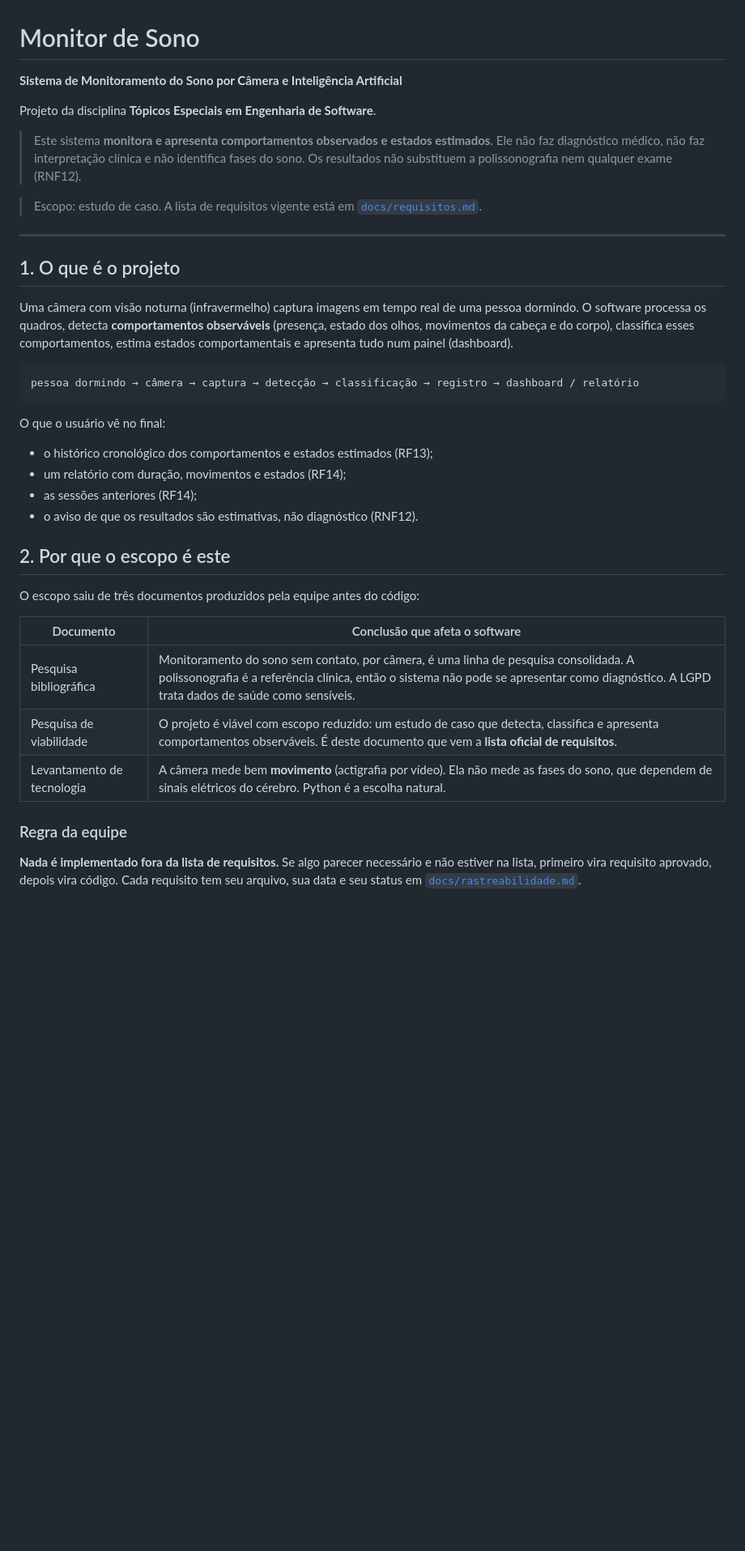
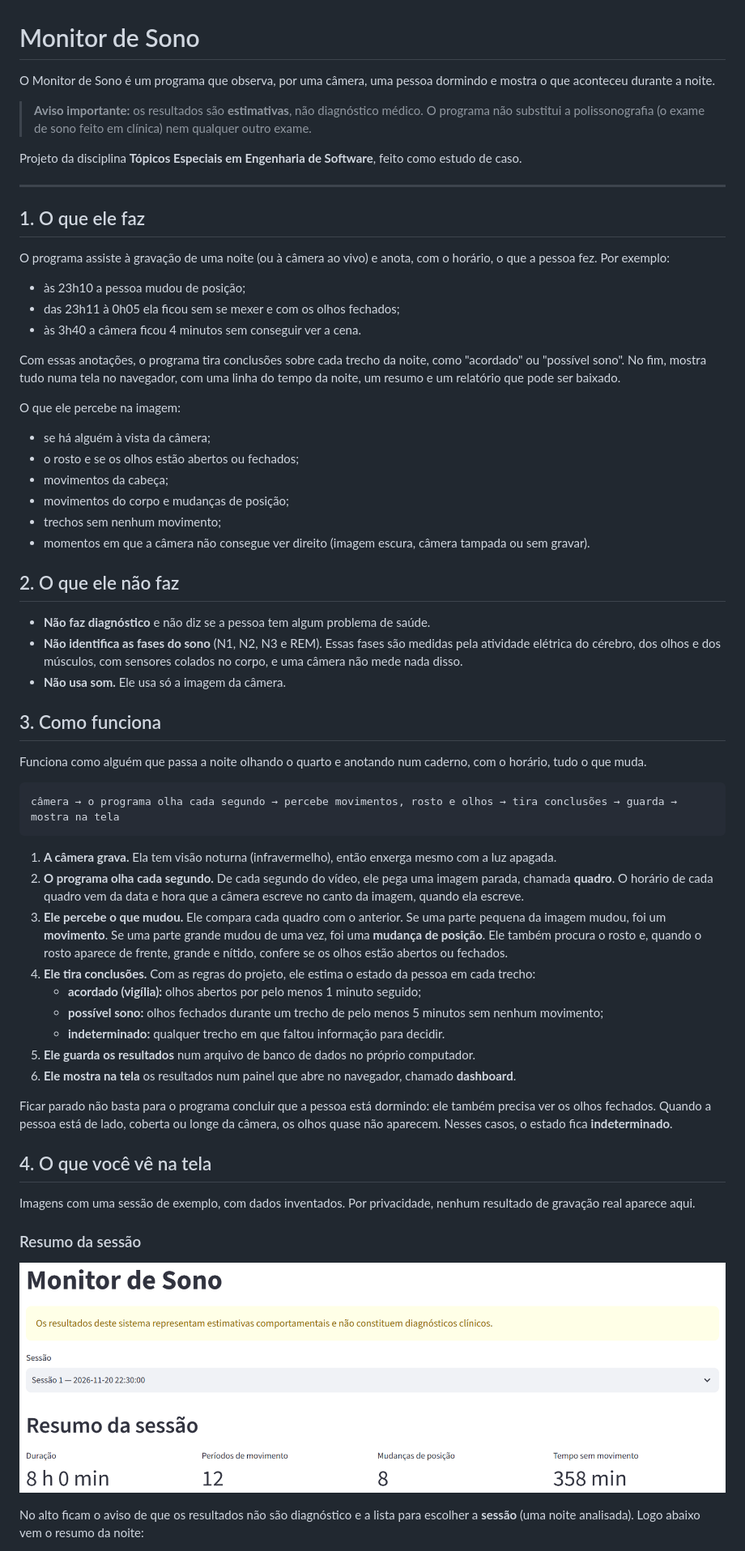
Before and after one commit to gabriel-correa11/monitor_sono, a Markdown page: README.md, the part around one of its changes. Shown at 81% size. Drawn GitHub-style; pictures changed too: docs/imagens/dashboard-resumo.png (added); blank space fills up the shorter version.

Commit message:
RF13, RF14, RNF12: README didático com prints do dashboard
Co-Authored-By: Claude Opus 5.5 <noreply@anthropic.com>

````diff
--- a/README.md
+++ b/README.md
@@ -1,48 +1,80 @@
 # Monitor de Sono
 
-**Sistema de Monitoramento do Sono por Câmera e Inteligência Artificial**
+O Monitor de Sono é um programa que observa, por uma câmera, uma pessoa dormindo e mostra o que aconteceu
+durante a noite.
 
-Projeto da disciplina **Tópicos Especiais em Engenharia de Software**.
+> **Aviso importante:** os resultados são **estimativas**, não diagnóstico médico. O programa não
+> substitui a polissonografia (o exame de sono feito em clínica) nem qualquer outro exame.
 
-> Este sistema **monitora e apresenta comportamentos observados e estados estimados**. Ele não faz
-> diagnóstico médico, não faz interpretação clínica e não identifica fases do sono. Os resultados não
-> substituem a polissonografia nem qualquer exame (RNF12).
-
-> Escopo: estudo de caso. A lista de requisitos vigente está em [`docs/requisitos.md`](docs/requisitos.md).
+Projeto da disciplina **Tópicos Especiais em Engenharia de Software**, feito como estudo de caso.
 
 ---
 
-## 1. O que é o projeto
+## 1. O que ele faz
 
-Uma câmera com visão noturna (infravermelho) captura imagens em tempo real de uma pessoa dormindo.
-O software processa os quadros, detecta **comportamentos observáveis** (presença, estado dos olhos,
-movimentos da cabeça e do corpo), classifica esses comportamentos, estima estados comportamentais e
-apresenta tudo num painel (dashboard).
+O programa assiste à gravação de uma noite (ou à câmera ao vivo) e anota, com o horário, o que a pessoa fez.
+Por exemplo:
+
+- às 23h10 a pessoa mudou de posição;
+- das 23h11 à 0h05 ela ficou sem se mexer e com os olhos fechados;
+- às 3h40 a câmera ficou 4 minutos sem conseguir ver a cena.
+
+Com essas anotações, o programa tira conclusões sobre cada trecho da noite, como "acordado" ou "possível
+sono". No fim, mostra tudo numa tela no navegador, com uma linha do tempo da noite, um resumo e um relatório
+que pode ser baixado.
+
+O que ele percebe na imagem:
+
+- se há alguém à vista da câmera;
+- o rosto e se os olhos estão abertos ou fechados;
+- movimentos da cabeça;
+- movimentos do corpo e mudanças de posição;
+- trechos sem nenhum movimento;
+- momentos em que a câmera não consegue ver direito (imagem escura, câmera tampada ou sem gravar).
+
+## 2. O que ele não faz
+
+- **Não faz diagnóstico** e não diz se a pessoa tem algum problema de saúde.
+- **Não identifica as fases do sono** (N1, N2, N3 e REM). Essas fases são medidas pela atividade elétrica do
+  cérebro, dos olhos e dos músculos, com sensores colados no corpo, e uma câmera não mede nada disso.
+- **Não usa som.** Ele usa só a imagem da câmera.
+
+## 3. Como funciona
+
+Funciona como alguém que passa a noite olhando o quarto e anotando num caderno, com o horário, tudo o que muda.
 
 ```
-pessoa dormindo → câmera → captura → detecção → classificação → registro → dashboard / relatório
+câmera → o programa olha cada segundo → percebe movimentos, rosto e olhos → tira conclusões → guarda → mostra na tela
 ```
 
-O que o usuário vê no final:
+1. **A câmera grava.** Ela tem visão noturna (infravermelho), então enxerga mesmo com a luz apagada.
+2. **O programa olha cada segundo.** De cada segundo do vídeo, ele pega uma imagem parada, chamada
+   **quadro**. O horário de cada quadro vem da data e hora que a câmera escreve no canto da imagem, quando
+   ela escreve.
+3. **Ele percebe o que mudou.** Ele compara cada quadro com o anterior. Se uma parte pequena da imagem mudou,
+   foi um **movimento**. Se uma parte grande mudou de uma vez, foi uma **mudança de posição**. Ele também
+   procura o rosto e, quando o rosto aparece de frente, grande e nítido, confere se os olhos estão abertos ou
+   fechados.
+4. **Ele tira conclusões.** Com as regras do projeto, ele estima o estado da pessoa em cada trecho:
+   - **acordado (vigília):** olhos abertos por pelo menos 1 minuto seguido;
+   - **possível sono:** olhos fechados durante um trecho de pelo menos 5 minutos sem nenhum movimento;
+   - **indeterminado:** qualquer trecho em que faltou informação para decidir.
+5. **Ele guarda os resultados** num arquivo de banco de dados no próprio computador.
+6. **Ele mostra na tela** os resultados num painel que abre no navegador, chamado **dashboard**.
 
-- o histórico cronológico dos comportamentos e estados estimados (RF13);
-- um relatório com duração, movimentos e estados (RF14);
-- as sessões anteriores (RF14);
-- o aviso de que os resultados são estimativas, não diagnóstico (RNF12).
+Ficar parado não basta para o programa concluir que a pessoa está dormindo: ele também precisa ver os olhos
+fechados. Quando a pessoa está de lado, coberta ou longe da câmera, os olhos quase não aparecem. Nesses casos, o
+estado fica **indeterminado**.
 
-## 2. Por que o escopo é este
+## 4. O que você vê na tela
 
-O escopo saiu de três documentos produzidos pela equipe antes do código:
+Imagens com uma sessão de exemplo, com dados inventados. Por privacidade, nenhum resultado de gravação real
+aparece aqui.
 
-| Documento | Conclusão que afeta o software |
-|---|---|
-| Pesquisa bibliográfica | Monitoramento do sono sem contato, por câmera, é uma linha de pesquisa consolidada. A polissonografia é a referência clínica, então o sistema não pode se apresentar como diagnóstico. A LGPD trata dados de saúde como sensíveis. |
-| Pesquisa de viabilidade | O projeto é viável com escopo reduzido: um estudo de caso que detecta, classifica e apresenta comportamentos observáveis. É deste documento que vem a **lista oficial de requisitos**. |
-| Levantamento de tecnologia | A câmera mede bem **movimento** (actigrafia por vídeo). Ela não mede as fases do sono, que dependem de sinais elétricos do cérebro. Python é a escolha natural. |
+### Resumo da sessão
 
-### Regra da equipe
+![Resumo da sessão no dashboard](docs/imagens/dashboard-resumo.png)
 
-**Nada é implementado fora da lista de requisitos.** Se algo parecer necessário e não estiver na lista,
-primeiro vira requisito aprovado, depois vira código. Cada requisito tem seu arquivo, sua data e seu
-status em [`docs/rastreabilidade.md`](docs/rastreabilidade.md).
+No alto ficam o aviso de que os resultados não são diagnóstico e a lista para escolher a **sessão** (uma
+noite analisada). Logo abaixo vem o resumo da noite:
 
````
Also changed, not shown: other parts of README.md (+162 -114 lines), agents-context/2026-11-25_10-25_readme-didatico-com-prints.md (added, +60 -0 lines), docs/imagens/dashboard-estados-relatorio.png (added), docs/imagens/dashboard-linha-do-tempo.png (added).
